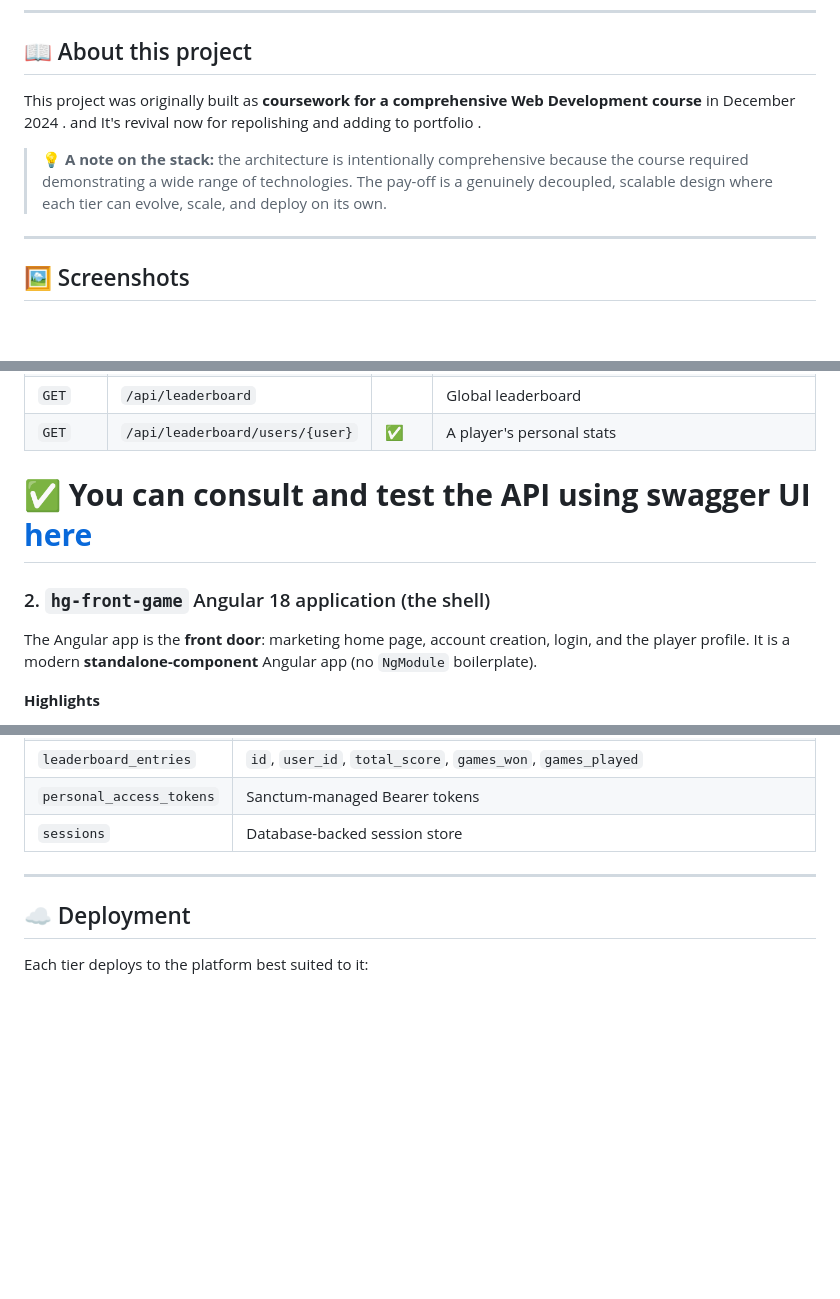
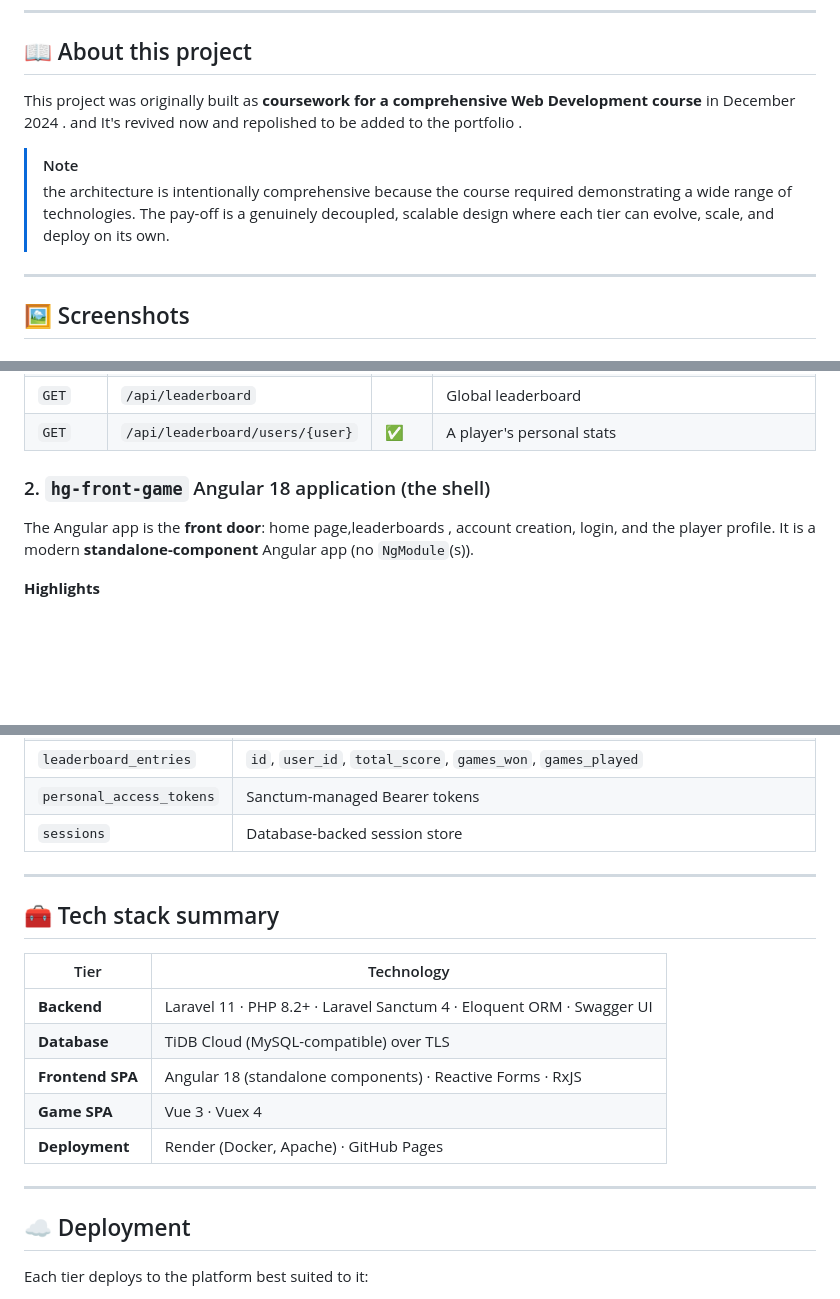
Before and after one commit to lynx1097/Hangman-Web-App, a Markdown page: README.md, 3 parts joined by grey strips. Drawn GitHub-style; blank space fills up the shorter version.

```diff
--- a/README.md
+++ b/README.md
@@ -21,9 +21,10 @@
 
 ## 📖 About this project
 
-This project was originally built as **coursework for a comprehensive Web Development course** in December 2024 . and It's revival now for repolishing and adding to portfolio .
+This project was originally built as **coursework for a comprehensive Web Development course** in December 2024 . and It's revived now and repolished to be added to the portfolio .
 
-> 💡 **A note on the stack:** the architecture is intentionally comprehensive because the course required demonstrating a wide range of technologies. The pay-off is a genuinely decoupled, scalable design where each tier can evolve, scale, and deploy on its own.
+> [!NOTE]
+>  the architecture is intentionally comprehensive because the course required demonstrating a wide range of technologies. The pay-off is a genuinely decoupled, scalable design where each tier can evolve, scale, and deploy on its own.
 
 ---
 
@@ -127,11 +130,10 @@ The backend owns **all** game state and secrets. The word being guessed **never
 | `GET`  | `/api/leaderboard`                |     | Global leaderboard                       |
 | `GET`  | `/api/leaderboard/users/{user}`   | ✅   | A player's personal stats                |
 
-# ✅ **You can consult and test the API using swagger UI [here](https://hangman-web-app.onrender.com/)**
 
 ### 2. `hg-front-game`  Angular 18 application (the shell)
 
-The Angular app is the **front door**: marketing home page, account creation, login, and the player profile. It is a modern **standalone-component** Angular app (no `NgModule` boilerplate).
+The Angular app is the **front door**: home page,leaderboards , account creation, login, and the player profile. It is a modern **standalone-component** Angular app (no `NgModule`(s)).
 
 **Highlights**
 - **Angular 18** standalone components with **reactive forms** and client-side validation that mirrors the backend rules.
@@ -194,6 +194,18 @@ The apps are **independently built and deployed**, yet they behave as one produc
 
 ---
 
+## 🧰 Tech stack summary
+
+| Tier            | Technology                                                                 |
+|-----------------|---------------------------------------------------------------------------|
+| **Backend**     | Laravel 11 · PHP 8.2+ · Laravel Sanctum 4 · Eloquent ORM · Swagger UI     |
+| **Database**    | TiDB Cloud (MySQL-compatible) over TLS                                     |
+| **Frontend SPA**   | Angular 18 (standalone components) · Reactive Forms · RxJS    |
+| **Game SPA**    | Vue 3 · Vuex 4   |
+| **Deployment**  | Render (Docker, Apache) · GitHub Pages  |
+
+---
+
 ## ☁️ Deployment
 
 Each tier deploys to the platform best suited to it:
```
Also changed, not shown: other parts of README.md (+12 -26 lines).
